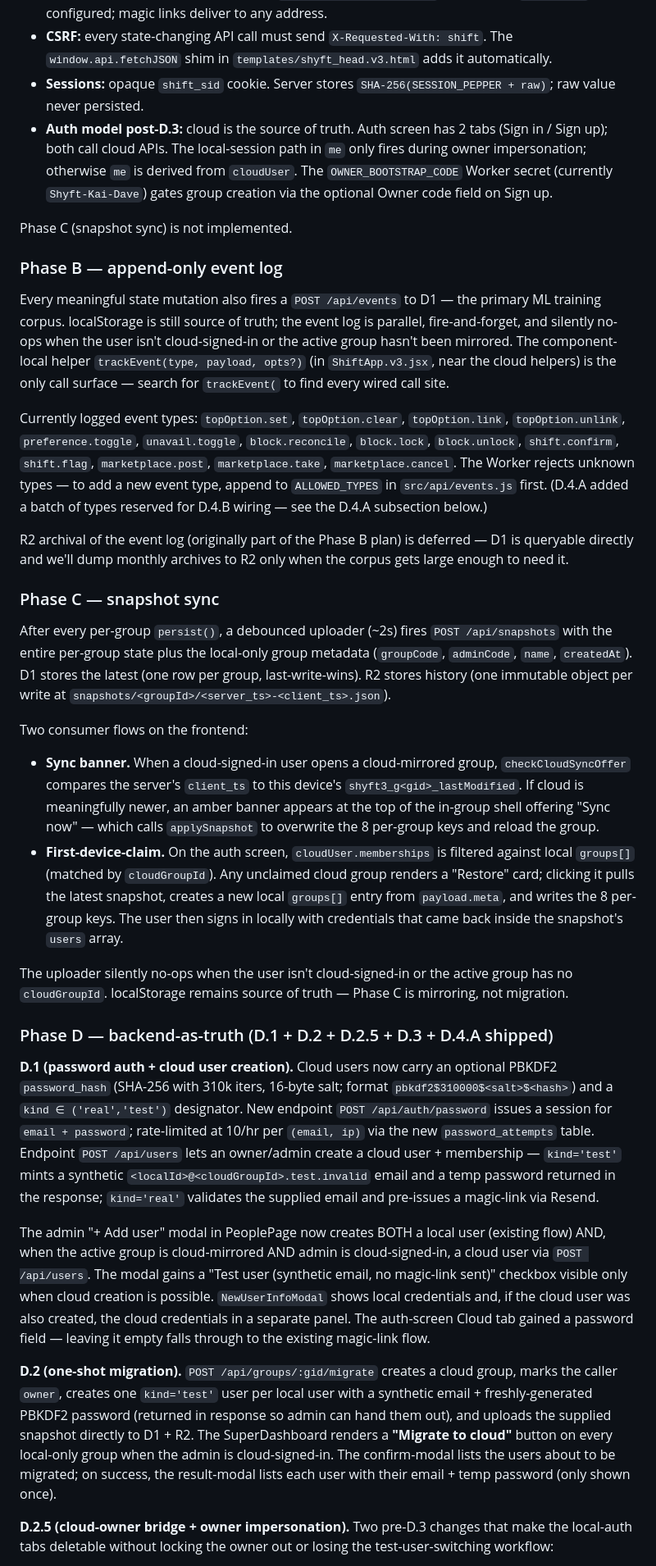
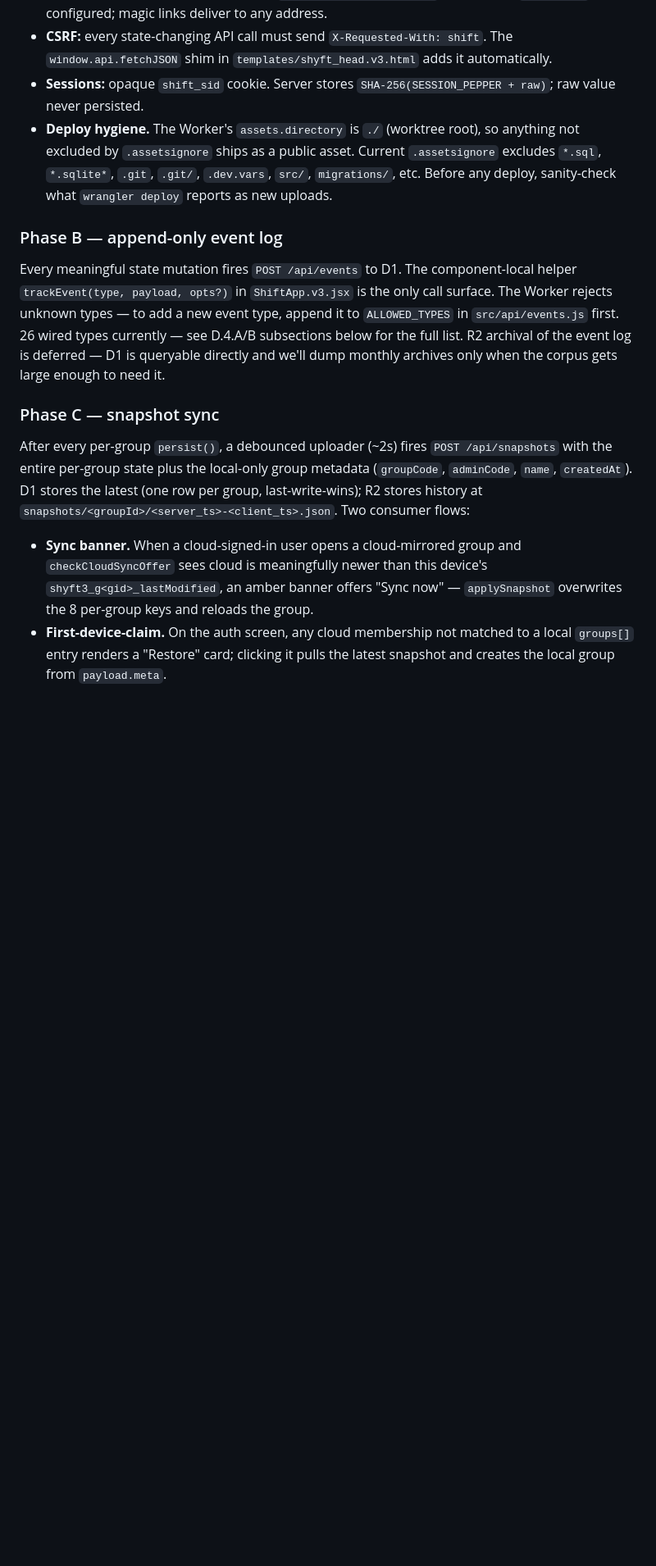
Before and after one commit to dfurfaro13-commits/shyft, a Markdown page: CLAUDE.md, the part around one of its changes. Shown at 82% size. Rendered like a GitHub page; blank space fills up the shorter version.

```diff
--- a/CLAUDE.md
+++ b/CLAUDE.md
@@ -128,36 +127,16 @@ Phase A added a Cloudflare Worker + D1 backend for **magic-link auth and owner-i
 - **Email sender:** custom domain is live (`app.shift-scheduling.com` via Resend). `EMAIL_FROM` is configured; magic links deliver to any address.
 - **CSRF:** every state-changing API call must send `X-Requested-With: shift`. The `window.api.fetchJSON` shim in `templates/shyft_head.v3.html` adds it automatically.
 - **Sessions:** opaque `shift_sid` cookie. Server stores `SHA-256(SESSION_PEPPER + raw)`; raw value never persisted.
-- **Auth model post-D.3:** cloud is the source of truth. Auth screen has 2 tabs (Sign in / Sign up); both call cloud APIs. The local-session path in `me` only fires during owner impersonation; otherwise `me` is derived from `cloudUser`. The `OWNER_BOOTSTRAP_CODE` Worker secret (currently `Shyft-Kai-Dave`) gates group creation via the optional Owner code field on Sign up.
-
-Phase C (snapshot sync) is not implemented.
+- **Deploy hygiene.** The Worker's `assets.directory` is `./` (worktree root), so anything not excluded by `.assetsignore` ships as a public asset. Current `.assetsignore` excludes `*.sql`, `*.sqlite*`, `.git`, `.git/`, `.dev.vars`, `src/`, `migrations/`, etc. Before any deploy, sanity-check what `wrangler deploy` reports as new uploads.
 
 ### Phase B — append-only event log
 
-Every meaningful state mutation also fires a `POST /api/events` to D1 — the primary ML training corpus. localStorage is still source of truth; the event log is parallel, fire-and-forget, and silently no-ops when the user isn't cloud-signed-in or the active group hasn't been mirrored. The component-local helper `trackEvent(type, payload, opts?)` (in `ShiftApp.v3.jsx`, near the cloud helpers) is the only call surface — search for `trackEvent(` to find every wired call site.
-
-Currently logged event types: `topOption.set`, `topOption.clear`, `topOption.link`, `topOption.unlink`, `preference.toggle`, `unavail.toggle`, `block.reconcile`, `block.lock`, `block.unlock`, `shift.confirm`, `shift.flag`, `marketplace.post`, `marketplace.take`, `marketplace.cancel`. The Worker rejects unknown types — to add a new event type, append to `ALLOWED_TYPES` in `src/api/events.js` first. (D.4.A added a batch of types reserved for D.4.B wiring — see the D.4.A subsection below.)
-
-R2 archival of the event log (originally part of the Phase B plan) is deferred — D1 is queryable directly and we'll dump monthly archives to R2 only when the corpus gets large enough to need it.
+Every meaningful state mutation fires `POST /api/events` to D1. The component-local helper `trackEvent(type, payload, opts?)` in `ShiftApp.v3.jsx` is the only call surface. The Worker rejects unknown types — to add a new event type, append it to `ALLOWED_TYPES` in `src/api/events.js` first. 26 wired types currently — see D.4.A/B subsections below for the full list. R2 archival of the event log is deferred — D1 is queryable directly and we'll dump monthly archives only when the corpus gets large enough to need it.
 
 ### Phase C — snapshot sync
 
-After every per-group `persist()`, a debounced uploader (~2s) fires `POST /api/snapshots` with the entire per-group state plus the local-only group metadata (`groupCode`, `adminCode`, `name`, `createdAt`). D1 stores the latest (one row per group, last-write-wins). R2 stores history (one immutable object per write at `snapshots/<groupId>/<server_ts>-<client_ts>.json`).
+After every per-group `persist()`, a debounced uploader (~2s) fires `POST /api/snapshots` with the entire per-group state plus the local-only group metadata (`groupCode`, `adminCode`, `name`, `createdAt`). D1 stores the latest (one row per group, last-write-wins); R2 stores history at `snapshots/<groupId>/<server_ts>-<client_ts>.json`. Two consumer flows:
 
-Two consumer flows on the frontend:
+- **Sync banner.** When a cloud-signed-in user opens a cloud-mirrored group and `checkCloudSyncOffer` sees cloud is meaningfully newer than this device's `shyft3_g<gid>_lastModified`, an amber banner offers "Sync now" — `applySnapshot` overwrites the 8 per-group keys and reloads the group.
+- **First-device-claim.** On the auth screen, any cloud membership not matched to a local `groups[]` entry renders a "Restore" card; clicking it pulls the latest snapshot and creates the local group from `payload.meta`.
 
-- **Sync banner.** When a cloud-signed-in user opens a cloud-mirrored group, `checkCloudSyncOffer` compares the server's `client_ts` to this device's `shyft3_g<gid>_lastModified`. If cloud is meaningfully newer, an amber banner appears at the top of the in-group shell offering "Sync now" — which calls `applySnapshot` to overwrite the 8 per-group keys and reload the group.
-- **First-device-claim.** On the auth screen, `cloudUser.memberships` is filtered against local `groups[]` (matched by `cloudGroupId`). Any unclaimed cloud group renders a "Restore" card; clicking it pulls the latest snapshot, creates a new local `groups[]` entry from `payload.meta`, and writes the 8 per-group keys. The user then signs in locally with credentials that came back inside the snapshot's `users` array.
-
-The uploader silently no-ops when the user isn't cloud-signed-in or the active group has no `cloudGroupId`. localStorage remains source of truth — Phase C is mirroring, not migration.
-
-### Phase D — backend-as-truth (D.1 + D.2 + D.2.5 + D.3 + D.4.A shipped)
-
-**D.1 (password auth + cloud user creation).** Cloud users now carry an optional PBKDF2 `password_hash` (SHA-256 with 310k iters, 16-byte salt; format `pbkdf2$310000$<salt>$<hash>`) and a `kind ∈ ('real','test')` designator. New endpoint `POST /api/auth/password` issues a session for `email + password`; rate-limited at 10/hr per `(email, ip)` via the new `password_attempts` table. Endpoint `POST /api/users` lets an owner/admin create a cloud user + membership — `kind='test'` mints a synthetic `<localId>@<cloudGroupId>.test.invalid` email and a temp password returned in the response; `kind='real'` validates the supplied email and pre-issues a magic-link via Resend.
-
-The admin "+ Add user" modal in PeoplePage now creates BOTH a local user (existing flow) AND, when the active group is cloud-mirrored AND admin is cloud-signed-in, a cloud user via `POST /api/users`. The modal gains a "Test user (synthetic email, no magic-link sent)" checkbox visible only when cloud creation is possible. `NewUserInfoModal` shows local credentials and, if the cloud user was also created, the cloud credentials in a separate panel. The auth-screen Cloud tab gained a password field — leaving it empty falls through to the existing magic-link flow.
-
-**D.2 (one-shot migration).** `POST /api/groups/:gid/migrate` creates a cloud group, marks the caller `owner`, creates one `kind='test'` user per local user with a synthetic email + freshly-generated PBKDF2 password (returned in response so admin can hand them out), and uploads the supplied snapshot directly to D1 + R2. The SuperDashboard renders a **"Migrate to cloud"** button on every local-only group when the admin is cloud-signed-in. The confirm-modal lists the users about to be migrated; on success, the result-modal lists each user with their email + temp password (only shown once).
-
-**D.2.5 (cloud-owner bridge + owner impersonation).** Two pre-D.3 changes that make the local-auth tabs deletable without locking the owner out or losing the test-user-switching workflow:
-
```
Also changed, not shown: other parts of CLAUDE.md (+88 -62 lines).
